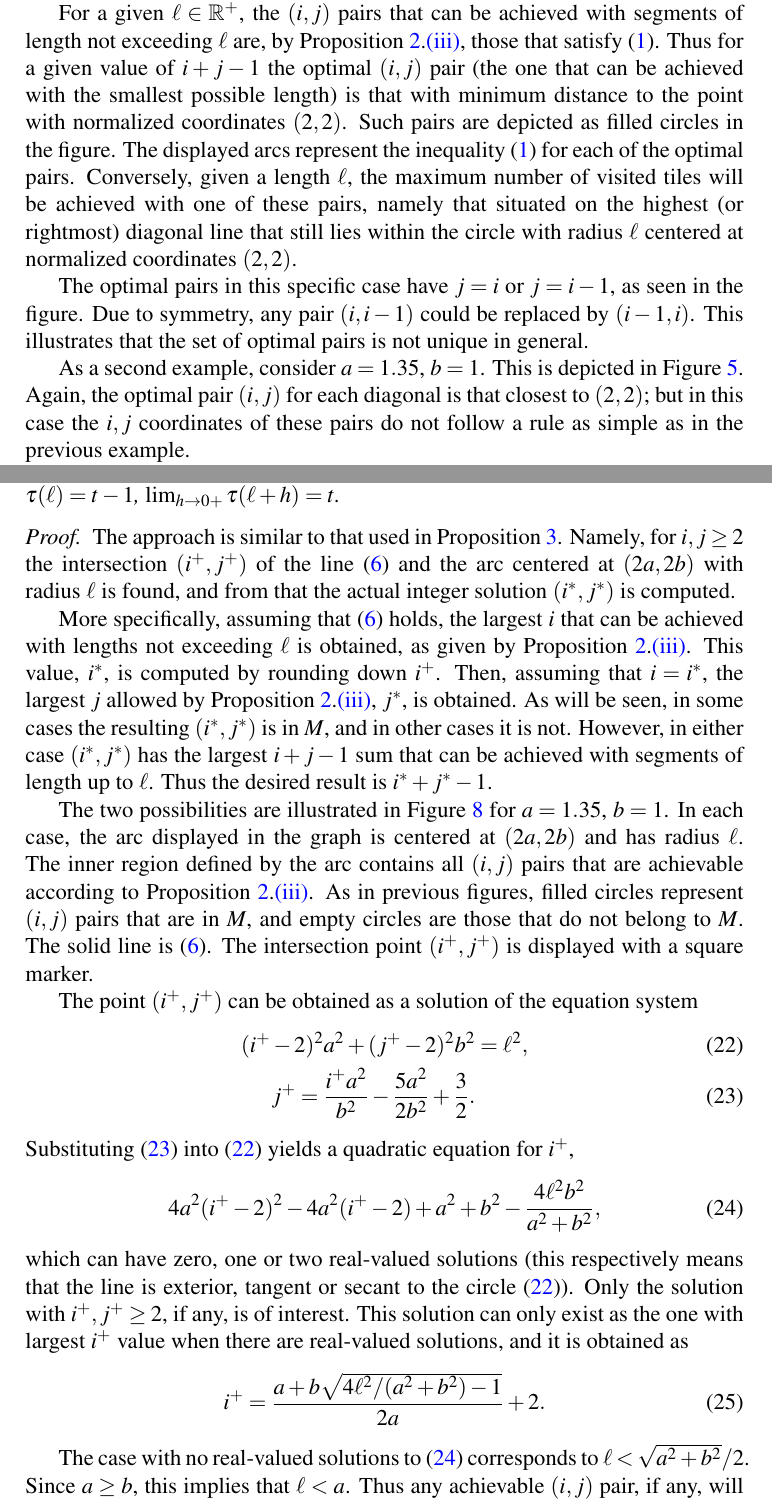
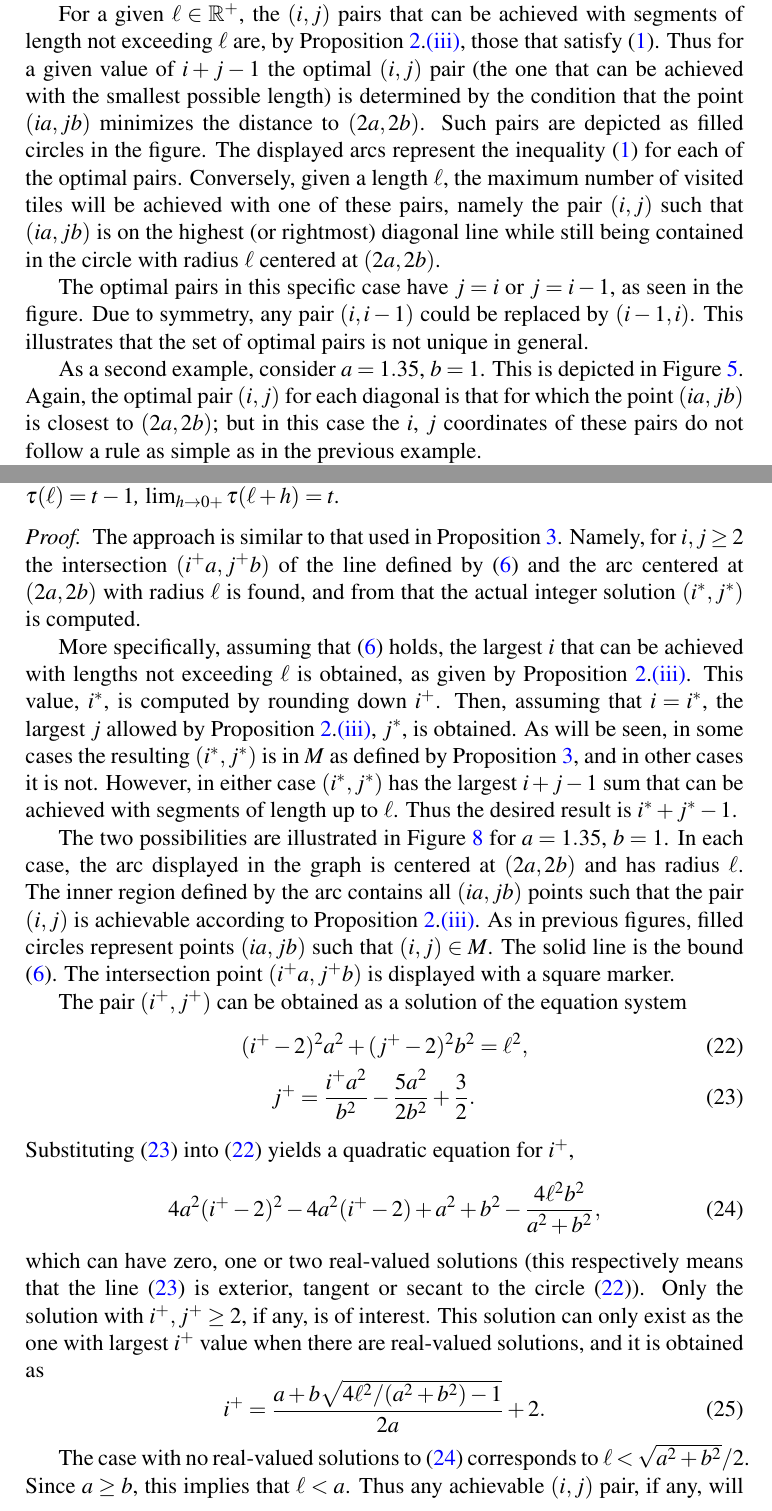
Before and after one commit to lmendo/Segments-and-grids, a LaTeX paper (paper.tex): two parts of pages 6 and 11 of 32, joined at a grey line, cut so that both start at the same text. Compiled offline with pdfLaTeX.

Commit message:
Rewriting to avoid inconsistency of coordinates
In some parts of the text and figures the "actual" coordinates (ia, jb) were used, whereas in others the normalized coordinates (i,j) were used. They were even mixed in the same sentence of figure. This has been unified in the text for consistency. The actual coordinates are now used. The choice had to be this, otherwise the intuition of Euclidean distance was lost. Pending: correct labels in Figures 6 and 8 according to this

```diff
--- a/paper.tex
+++ b/paper.tex
@@ -222,7 +222,9 @@ According to Proposition~\ref{prop: i+j-1}, in order to maximize the number of v
 
 For instance, it is clear from Figure~\ref{fig: examples} that segment orientations near the vertical or horizontal directions (resulting in $i=1$ with large $j$, or $j=1$ with large $i$) will not maximize the number of visited tiles, and thus the corresponding $(i,j)$ pairs can be discarded. On the other hand, the set of optimal $(i,j)$ pairs must contain one such pair for each possible value of $i+j-1$, so that the set can produce that value as the solution (maximum number of visited tiles) for certain lengths. It is insightful to examine two specific examples before giving an explicit formula for the coordinates of the optimal pairs.
 
-Consider $a=b=1$ first. This is illustrated in Figure~\ref{fig: ijLS_1}. Note that in this and in the next figures the axes represent $ia$ and $jb$, rather than normalized coordinates $i$ and $j$. In this graph, each dashed diagonal line contains pairs $(i,j)$ with the same $i+j-1$; and the lower bound \eqref{eq: len > sqrt} corresponds to an arc centered at normalized coordinates $(2,2)$.
+Consider $a=b=1$ first. This is illustrated in Figure~\ref{fig: ijLS_1}. Note that in this and in the next figures the axes represent $ia$ and $jb$, rather than
+% normalized coordinates
+$i$ and $j$. In this graph, each dashed diagonal line contains pairs $(ia,jb)$ with the same $i+j-1$; and the lower bound \eqref{eq: len > sqrt} corresponds to an arc centered at $(2a,2b)$.
 
 \begin{figure}
 \centering%
@@ -233,11 +235,12 @@ Consider $a=b=1$ first. This is illustrated in Figure~\ref{fig: ijLS_1}. Note th
 \end{figure}%
 % ***Maybe combine this figure and the next into one figure with two subfigures (stacked vertically, size similar to now). Not sure. It has been done in others
 
-For a given $\len \in \mathbb R^+$, the $(i,j)$ pairs that can be achieved with segments of length not exceeding $\len$ are, by Proposition~\ref{prop: len ineq i j}.\ref{prop: len ineq i j: ineq, exist}, those that satisfy \eqref{eq: len > sqrt}. Thus for a given value of $i+j-1$ the optimal $(i,j)$ pair (the one that can be achieved with the smallest possible length) is that with minimum distance to the point with normalized coordinates $(2,2)$. Such pairs are depicted as filled circles in the figure. The displayed arcs represent the inequality \eqref{eq: len > sqrt} for each of the optimal pairs. Conversely, given a length $\len$, the maximum number of visited tiles will be achieved with one of these pairs, namely that situated on the highest (or rightmost) diagonal line that still lies within the circle with radius $\len$ centered at normalized coordinates $(2,2)$.
+For a given $\len \in \mathbb R^+$, the $(i,j)$ pairs that can be achieved with segments of length not exceeding $\len$ are, by Proposition~\ref{prop: len ineq i j}.\ref{prop: len ineq i j: ineq, exist}, those that satisfy \eqref{eq: len > sqrt}. Thus for a given value of $i+j-1$ the optimal $(i,j)$ pair (the one that can be achieved with the smallest possible length) is determined by the condition that the point $(ia,jb)$ minimizes the distance to $(2a,2b)$. Such pairs are depicted as filled circles in the figure. The displayed arcs represent the inequality \eqref{eq: len > sqrt} for each of the optimal pairs. Conversely, given a length $\len$, the maximum number of visited tiles will be achieved with one of these pairs, namely the pair $(i,j)$ such that $(ia,jb)$ is on the highest (or rightmost) diagonal line while still being contained in the circle with radius $\len$ centered at $(2a,2b)$.
+% ***rephrase this better?
 
 The optimal pairs in this specific case have $j=i$ or $j=i-1$, as seen in the figure. Due to symmetry, any pair $(i,i-1)$ could be replaced by $(i-1,i)$. This illustrates that the set of optimal pairs is not unique in general.
 
-As a second example, consider $a=1.35$, $b=1$. This is depicted in Figure~\ref{fig: ijLS_1p35}. Again, the optimal pair $(i,j)$ for each diagonal is that closest to $(2,2)$; but in this case the $i,j$ coordinates of these pairs do not follow a rule as simple as in the previous example.
+As a second example, consider $a=1.35$, $b=1$. This is depicted in Figure~\ref{fig: ijLS_1p35}. Again, the optimal pair $(i,j)$ for each diagonal is that for which the point $(ia,jb)$ is closest to $(2a,2b)$; but in this case the $i$, $j$ coordinates of these pairs do not follow a rule as simple as in the previous example.
 
 \begin{figure}
 \centering%
@@ -400,12 +403,13 @@ The function $\funt$ is piecewise constant and left-continuous, with unit-height
 \end{theorem}
 
 \begin{proof}
-The approach is similar to that used in Proposition~\ref{prop: min suff set, form}. Namely, for $i, j \geq 2$ the intersection $(\isolr, \jsolr)$ of the line \eqref{eq: lower bound, line} and the arc centered at $(2a,2b)$ with radius $\len$ is found, and from that the actual integer solution $(\isoli, \jsoli)$ is computed.
+The approach is similar to that used in Proposition~\ref{prop: min suff set, form}. Namely, for $i, j \geq 2$ the intersection $(\isolr a, \jsolr b)$ of the line defined by \eqref{eq: lower bound, line} and the arc centered at $(2a,2b)$ with radius $\len$ is found, and from that the actual integer solution $(\isoli, \jsoli)$ is computed.
 
-More specifically, assuming that \eqref{eq: lower bound, line} holds, the largest $i$ that can be achieved with lengths not exceeding $\len$ is obtained, as given by Proposition~\ref{prop: len ineq i j}.\ref{prop: len ineq i j: ineq, exist}. This value, $\isoli$, is computed by rounding down $\isolr$. Then, assuming that $i = \isoli$, the largest $j$ allowed by Proposition~\ref{prop: len ineq i j}.\ref{prop: len ineq i j: ineq, exist}, $\jsoli$, is obtained. As will be seen, in some cases the resulting $(\isoli,\jsoli)$ is in $\mss$, and in other cases it is not. However, in either case $(\isoli,\jsoli)$ has the largest $i+j-1$ sum that can be achieved with segments of length up to $\len$. Thus the desired result is $\isoli+\jsoli-1$.
+More specifically, assuming that \eqref{eq: lower bound, line} holds, the largest $i$ that can be achieved with lengths not exceeding $\len$ is obtained, as given by Proposition~\ref{prop: len ineq i j}.\ref{prop: len ineq i j: ineq, exist}. This value, $\isoli$, is computed by rounding down $\isolr$. Then, assuming that $i = \isoli$, the largest $j$ allowed by Proposition~\ref{prop: len ineq i j}.\ref{prop: len ineq i j: ineq, exist}, $\jsoli$, is obtained. As will be seen, in some cases the resulting $(\isoli,\jsoli)$ is in $\mss$ as defined by Proposition~\ref{prop: min suff set, form}, and in other cases it is not. However, in either case $(\isoli,\jsoli)$ has the largest $i+j-1$ sum that can be achieved with segments of length up to $\len$. Thus the desired result is $\isoli+\jsoli-1$.
 
-The two possibilities are illustrated in Figure~\ref{fig: ijLS_1p35_detail} for $a=1.35$, $b=1$. In each case, the arc displayed in the graph is centered at $(2a,2b)$ and has radius $\len$. The inner region defined by the arc contains all $(i,j)$ pairs that are achievable according to Proposition~\ref{prop: len ineq i j}.\ref{prop: len ineq i j: ineq, exist}. As in previous figures, filled circles represent $(i,j)$ pairs that are in $\mss$, and empty circles are those that do not belong to $\mss$. The solid line is \eqref{eq: lower bound, line}. The intersection point $(\isolr, \jsolr)$ is displayed with a square marker.
+The two possibilities are illustrated in Figure~\ref{fig: ijLS_1p35_detail} for $a=1.35$, $b=1$. In each case, the arc displayed in the graph is centered at $(2a,2b)$ and has radius $\len$. The inner region defined by the arc contains all $(ia,jb)$ points such that the pair $(i,j)$ is achievable according to Proposition~\ref{prop: len ineq i j}.\ref{prop: len ineq i j: ineq, exist}. As in previous figures, filled circles represent points $(ia,jb)$ such that $(i,j) \in \mss$. The solid line is the bound \eqref{eq: lower bound, line}. The intersection point $(\isolr a, \jsolr b)$ is displayed with a square marker.
 
+% ***Correct two labels in each of the two graphs
 \begin{figure}
 \centering%
 \subfigure[$\len = 3.1$: $(\isoli,\jsoli) \in \mss$]{%
@@ -421,7 +425,7 @@ The two possibilities are illustrated in Figure~\ref{fig: ijLS_1p35_detail} for
 \label{fig: ijLS_1p35_detail}%
 \end{figure}%
 
-The point $(\isolr, \jsolr)$ can be obtained as a solution of the equation system
+The pair $(\isolr, \jsolr)$ can be obtained as a solution of the equation system
 \begin{align}
 \label{eq: icont jcont 1}
 (\isolr-2)^2 a^2 + (\jsolr-2)^2 b^2 &= \len^2, \\
@@ -433,7 +437,7 @@ Substituting \eqref{eq: icont jcont 2} into \eqref{eq: icont jcont 1} yields a q
 \label{eq: quadratic, i}
 4a^2(\isolr-2)^2 - 4a^2(\isolr-2) + a^2+b^2-\frac{4\len^2 b^2}{a^2+b^2},
 \end{equation}
-which can have zero, one or two real-valued solutions (this respectively means that the line is exterior, tangent or secant to the circle \eqref{eq: icont jcont 1}). Only the solution with $\isolr, \jsolr \geq 2$, if any, is of interest. This solution can only exist as the one with largest $\isolr$ value when there are real-valued solutions, and it is obtained as
+which can have zero, one or two real-valued solutions (this respectively means that the line \eqref{eq: icont jcont 2} is exterior, tangent or secant to the circle \eqref{eq: icont jcont 1}). Only the solution with $\isolr, \jsolr \geq 2$, if any, is of interest. This solution can only exist as the one with largest $\isolr$ value when there are real-valued solutions, and it is obtained as
 \begin{equation}
 \label{eq: icont jcont 3}
 \isolr = \frac{a + b \sqrt{4\len^2/(a^2+b^2)-1}}{2a} + 2.
```
Also changed, not shown: paper.pdf, paper.tex (24 more changed lines).
